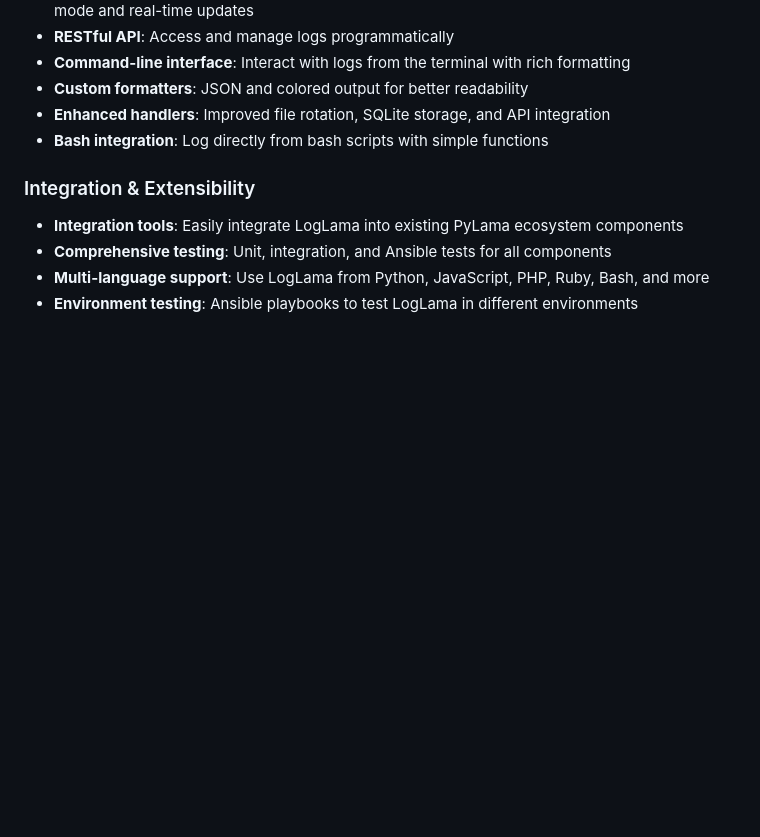
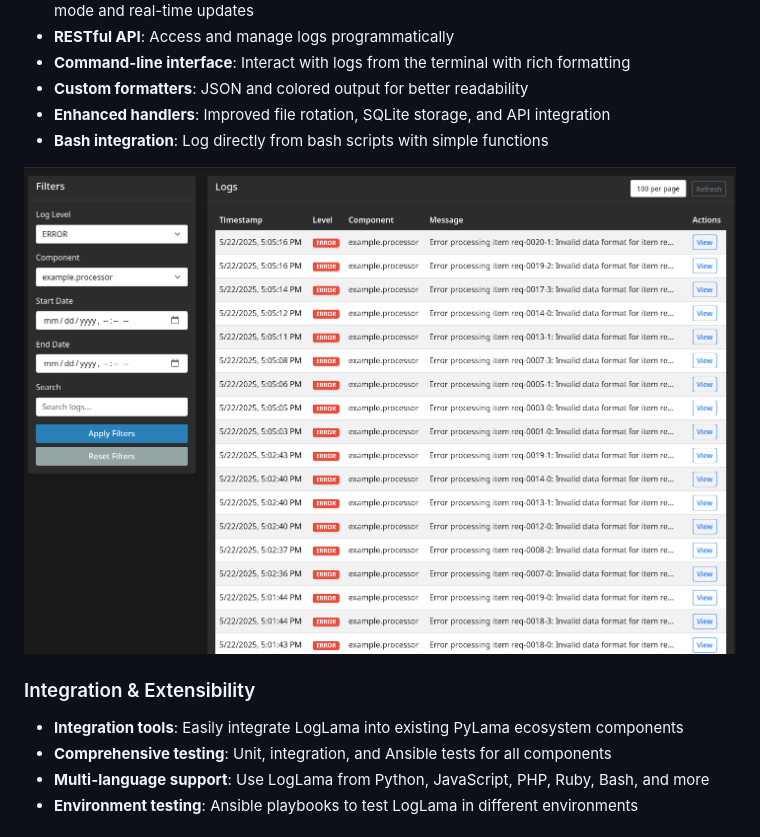
Before and after one commit to py-lama/pylogs, a Markdown page: README.md, the part around the change. Rendered like a GitHub page; pictures changed too: loglama-filter-error.png (added); blank space fills up the shorter version.

```diff
--- a/README.md
+++ b/README.md
@@ -56,6 +56,8 @@ LogLama serves as the primary service for the PyLama ecosystem, providing centra
 - **Custom formatters**: JSON and colored output for better readability
 - **Enhanced handlers**: Improved file rotation, SQLite storage, and API integration
 - **Bash integration**: Log directly from bash scripts with simple functions
+
+![loglama-filter-error.png](loglama-filter-error.png)
 
 ### Integration & Extensibility
 
```
